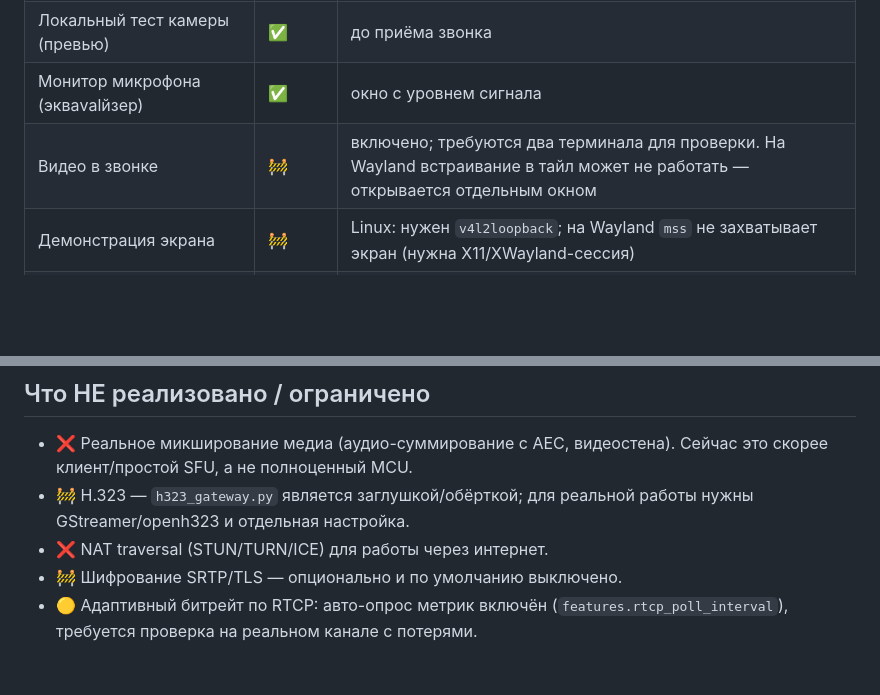
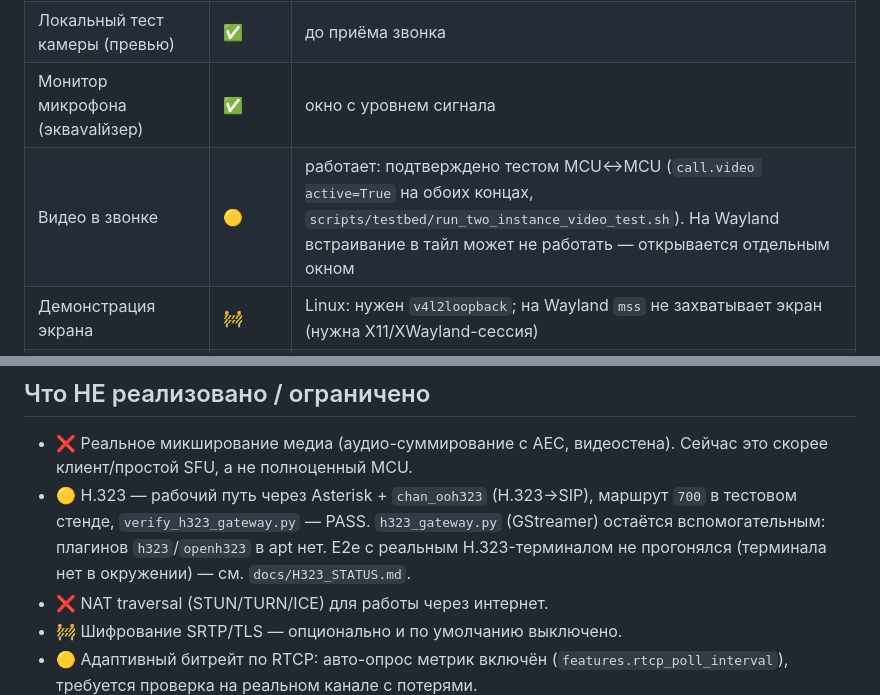
Before and after one commit to DrFaustos/MCU, a Markdown page: docs/STATUS.md, 2 parts joined by grey strips. Drawn GitHub-style; blank space fills up the shorter version.

Commit message:
docs(status): видео в звонке работает (MCU<->MCU), H.323 через Asterisk PASS

```diff
--- a/docs/STATUS.md
+++ b/docs/STATUS.md
@@ -26,7 +26,7 @@
 | Выбор камеры и микрофона в GUI | ✅ | списки устройств |
 | Локальный тест камеры (превью) | ✅ | до приёма звонка |
 | Монитор микрофона (экваvalйзер) | ✅ | окно с уровнем сигнала |
-| Видео в звонке | 🚧 | включено; требуются два терминала для проверки. На Wayland встраивание в тайл может не работать — открывается отдельным окном |
+| Видео в звонке | 🟡 | работает: подтверждено тестом MCU<->MCU (`call.video active=True` на обоих концах, `scripts/testbed/run_two_instance_video_test.sh`). На Wayland встраивание в тайл может не работать — открывается отдельным окном |
 | Демонстрация экрана | 🚧 | Linux: нужен `v4l2loopback`; на Wayland `mss` не захватывает экран (нужна X11/XWayland-сессия) |
 | Запись конференции (FFmpeg) | 🟡 | требуется `ffmpeg` в PATH; записывает экран, не медиапоток |
 | Регулировка качества/битрейта | 🟡 | меняет настройки, влияние на поток ограничено |
@@ -36,8 +36,11 @@
 
 * ❌ Реальное микширование медиа (аудио-суммирование с AEC,
   видеостена). Сейчас это скорее клиент/простой SFU, а не полноценный MCU.
-* 🚧 H.323 — `h323_gateway.py` является заглушкой/обёрткой; для реальной
-  работы нужны GStreamer/openh323 и отдельная настройка.
+* 🟡 H.323 — рабочий путь через Asterisk + `chan_ooh323` (H.323→SIP),
+  маршрут `700` в тестовом стенде, `verify_h323_gateway.py` — PASS.
+  `h323_gateway.py` (GStreamer) остаётся вспомогательным: плагинов
+  `h323`/`openh323` в apt нет. E2e с реальным H.323-терминалом не прогонялся
+  (терминала нет в окружении) — см. `docs/H323_STATUS.md`.
 * ❌ NAT traversal (STUN/TURN/ICE) для работы через интернет.
 * 🚧 Шифрование SRTP/TLS — опционально и по умолчанию выключено.
 * 🟡 Адаптивный битрейт по RTCP: авто-опрос метрик включён (`features.rtcp_poll_interval`), требуется проверка на реальном канале с потерями.
```
